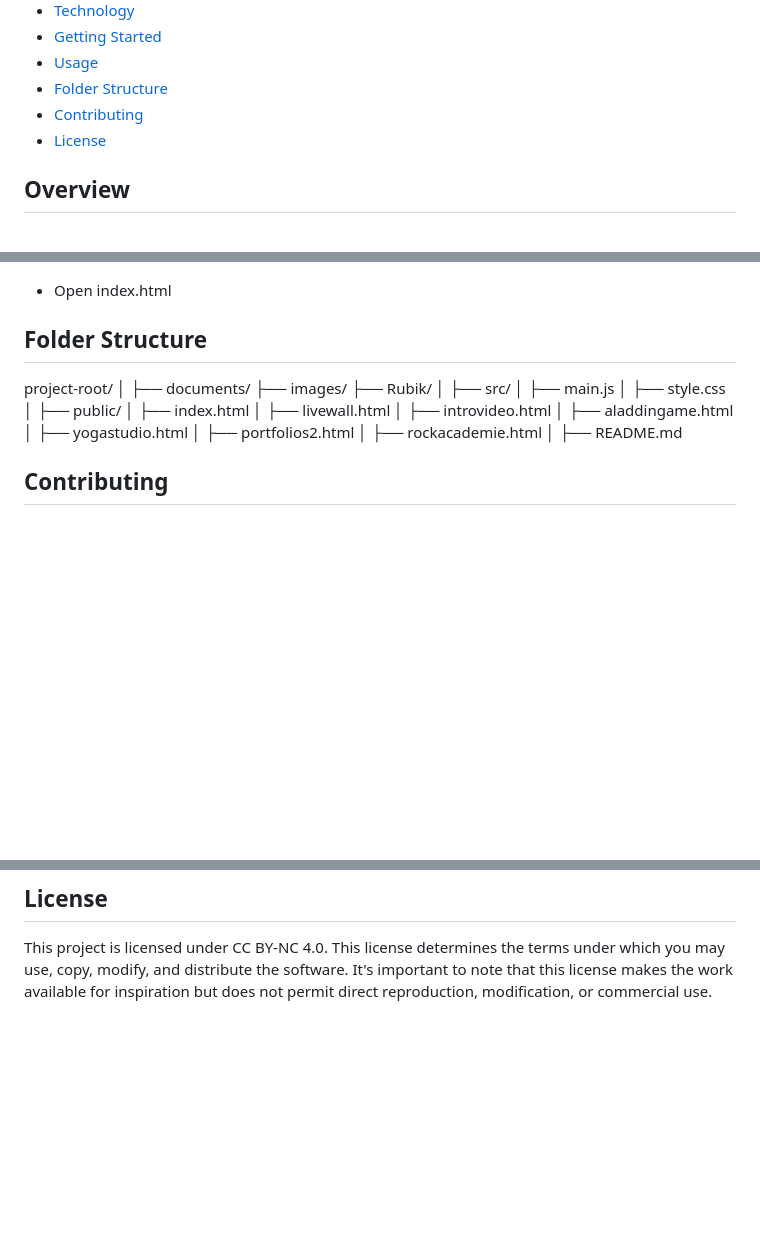
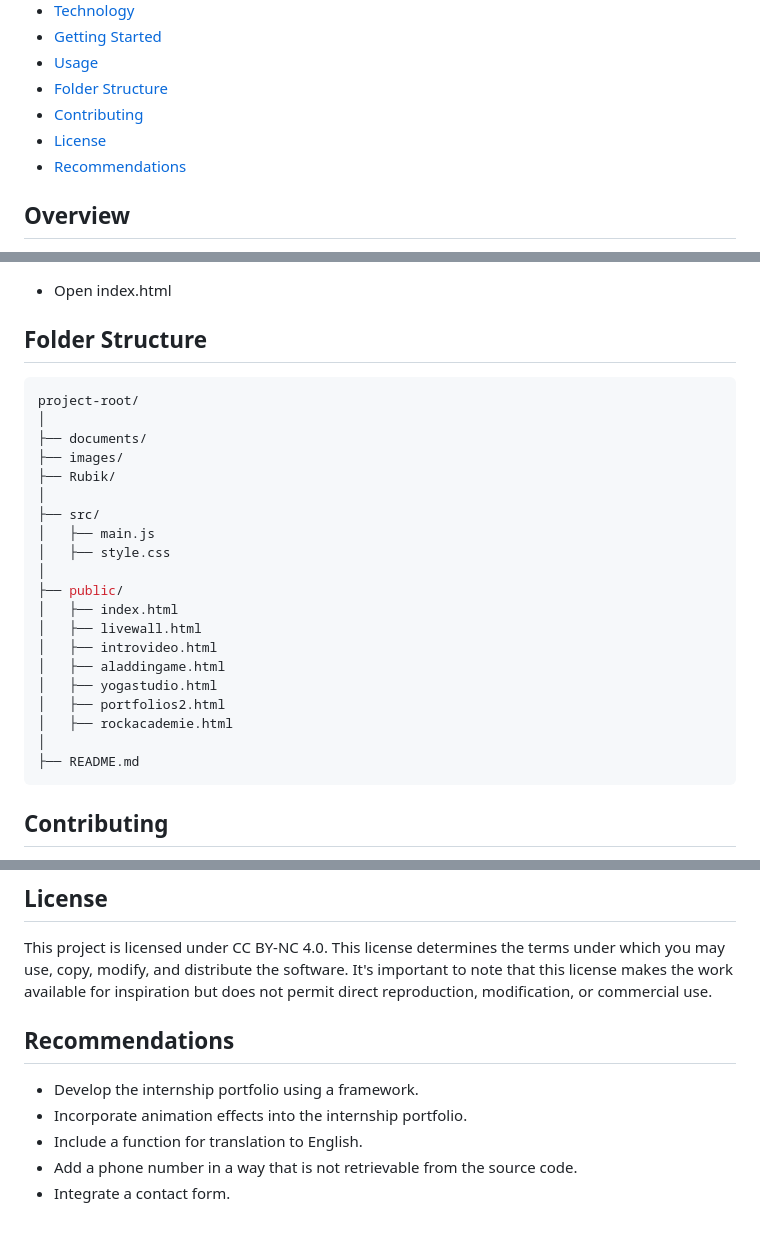
Before and after one commit to bytalitha/portfolioTalitha, a Markdown page: README.md, 3 parts joined by grey strips. Rendered like a GitHub page; blank space fills up the shorter version.

Commit message:
Recommendations

````diff
--- a/README.md
+++ b/README.md
@@ -13,6 +13,7 @@ This repository serves as a comprehensive overview of my qualifications, experie
 - [Folder Structure](#folder-structure)
 - [Contributing](#contributing)
 - [License](#license)
+- [Recommendations](#recommendations)
 
 ## Overview
 
@@ -63,6 +64,7 @@ Provide instructions on how to get your project up and running.
 
 ## Folder Structure
 
+```bash
 project-root/
 │
 ├── documents/
@@ -83,6 +85,7 @@ project-root/
 │   ├── rockacademie.html
 │
 ├── README.md
+```
 
 ## Contributing
 
@@ -102,3 +105,11 @@ Before making significant changes, please discuss them via issue or email to ens
 ## License
 
 This project is licensed under CC BY-NC 4.0. This license determines the terms under which you may use, copy, modify, and distribute the software. It's important to note that this license makes the work available for inspiration but does not permit direct reproduction, modification, or commercial use.
+
+## Recommendations
+
+- Develop the internship portfolio using a framework.
+- Incorporate animation effects into the internship portfolio.
+- Include a function for translation to English.
+- Add a phone number in a way that is not retrievable from the source code.
+- Integrate a contact form.
````
